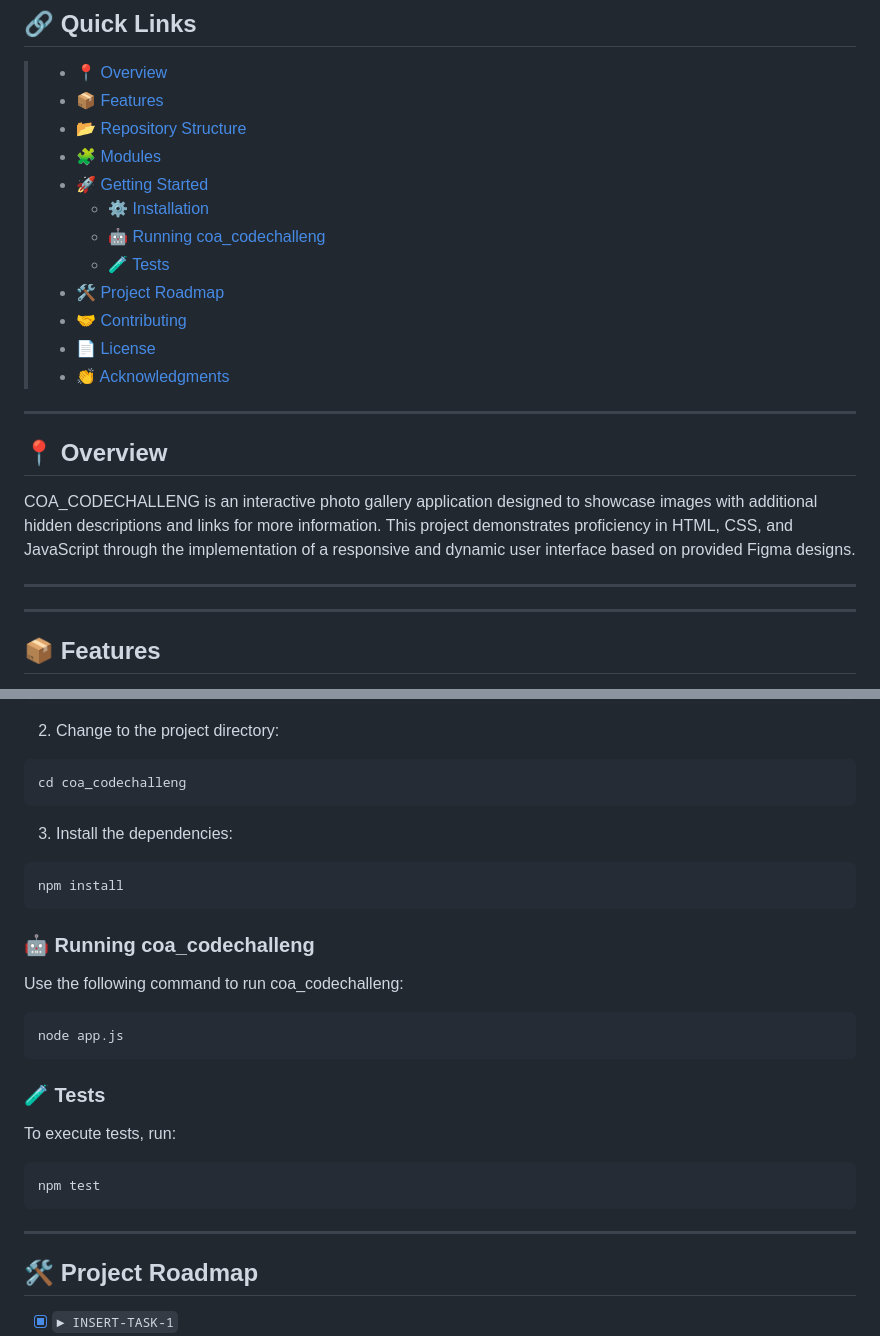
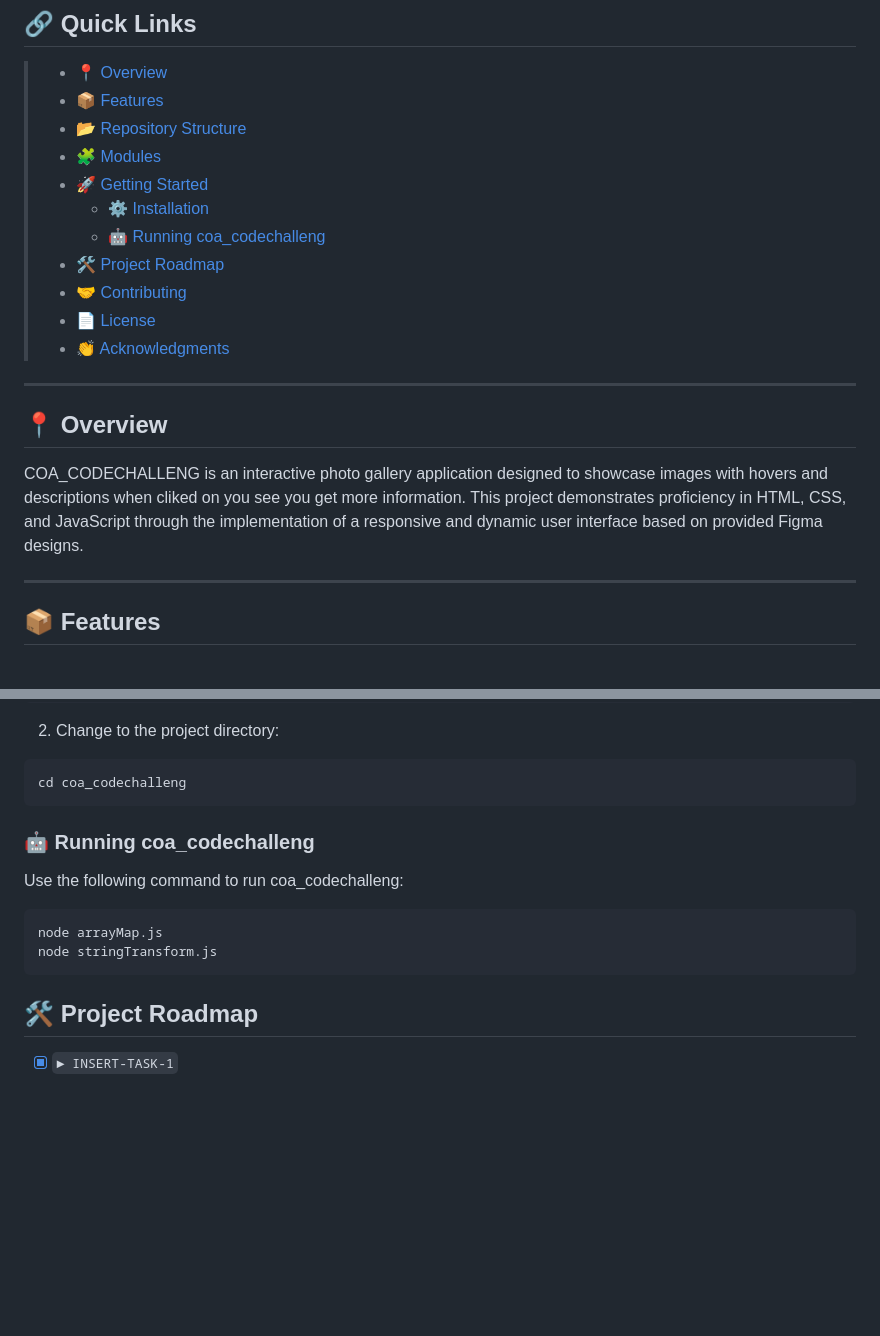
Before and after one commit to mugabe-rob/coa_codechalleng, a Markdown page: README.md, 2 parts joined by grey strips. GitHub-like rendering; blank space fills up the shorter version.

Commit message:
Update README with new project description, installation instructions and usage

````diff
--- a/README.md
+++ b/README.md
@@ -34,7 +35,6 @@
 > - [🚀 Getting Started](#-getting-started)
 >   - [⚙️ Installation](#️-installation)
 >   - [🤖 Running coa_codechalleng](#-running-coa_codechalleng)
->   - [🧪 Tests](#-tests)
 > - [🛠 Project Roadmap](#-project-roadmap)
 > - [🤝 Contributing](#-contributing)
 > - [📄 License](#-license)
@@ -44,10 +44,10 @@
 
 ## 📍 Overview
 
-COA_CODECHALLENG is an interactive photo gallery application designed to showcase images with additional hidden descriptions and links for more information. This project demonstrates proficiency in HTML, CSS, and JavaScript through the implementation of a responsive and dynamic user interface based on provided Figma designs.
+COA_CODECHALLENG is an interactive photo gallery application designed to showcase images with hovers and  descriptions when cliked on you see you get more information. This project demonstrates proficiency in HTML, CSS, and JavaScript through the implementation of a responsive and dynamic user interface based on provided Figma designs.
 
 ---
----
+
 ## 📦 Features
 
 - **Interactive Photo Gallery**: Browse through a collection of images with hover effects revealing hidden descriptions.
@@ -122,29 +122,16 @@ git clone https://github.com/mugabe-rob/coa_codechalleng
 cd coa_codechalleng
 ```
 
-3. Install the dependencies:
-
-```sh
-npm install
-```
 
 ### 🤖 Running coa_codechalleng
 
 Use the following command to run coa_codechalleng:
 
 ```sh
-node app.js
+node arrayMap.js
+node stringTransform.js
 ```
 
-### 🧪 Tests
-
-To execute tests, run:
-
-```sh
-npm test
-```
-
----
 
 ## 🛠 Project Roadmap
 
````
Also changed, not shown: other parts of README.md (+1 -0 lines).
